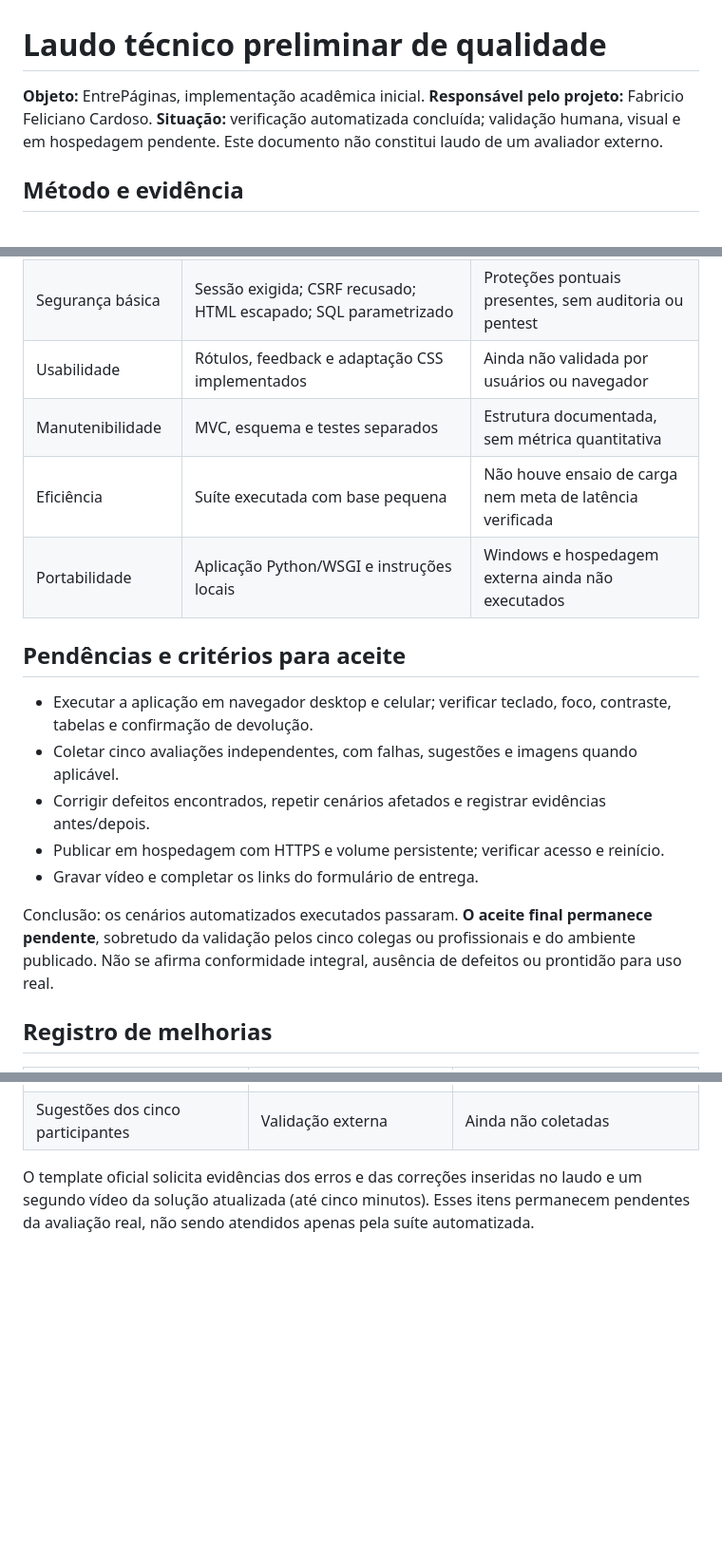
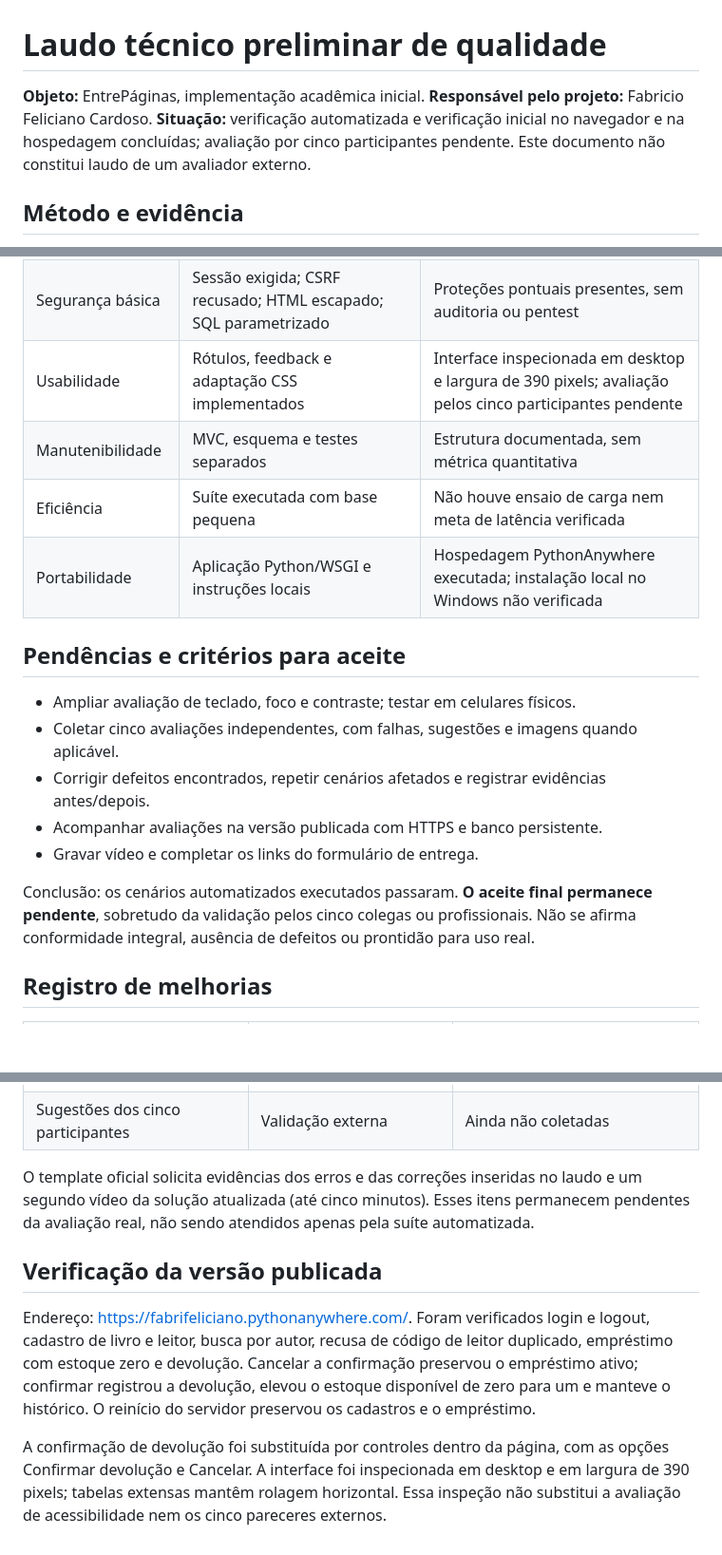
Before and after one commit to Fabos2005/entrepaginas-pit-ii, a Markdown page: docs/QUALIDADE.md, 3 parts joined by grey strips. Shown at 95% size. Drawn GitHub-style; blank space fills up the shorter version.

```diff
--- a/docs/QUALIDADE.md
+++ b/docs/QUALIDADE.md
@@ -1,6 +1,6 @@
 # Laudo técnico preliminar de qualidade
 
-**Objeto:** EntrePáginas, implementação acadêmica inicial. **Responsável pelo projeto:** Fabricio Feliciano Cardoso. **Situação:** verificação automatizada concluída; validação humana, visual e em hospedagem pendente. Este documento não constitui laudo de um avaliador externo.
+**Objeto:** EntrePáginas, implementação acadêmica inicial. **Responsável pelo projeto:** Fabricio Feliciano Cardoso. **Situação:** verificação automatizada e verificação inicial no navegador e na hospedagem concluídas; avaliação por cinco participantes pendente. Este documento não constitui laudo de um avaliador externo.
 
 ## Método e evidência
 
@@ -14,20 +14,20 @@ Executada a suíte `python -m unittest discover -s tests -v`, em Python 3.12, Fl
 | Integridade | Estoque esgotado recusado; concorrência aceita um de dois pedidos; FK rejeita órfão | Regras verificadas preservadas |
 | Confiabilidade | Reabertura conserva cadastro; devolução repetida recusada | Persistência e idempotência da devolução verificadas |
 | Segurança básica | Sessão exigida; CSRF recusado; HTML escapado; SQL parametrizado | Proteções pontuais presentes, sem auditoria ou pentest |
-| Usabilidade | Rótulos, feedback e adaptação CSS implementados | Ainda não validada por usuários ou navegador |
+| Usabilidade | Rótulos, feedback e adaptação CSS implementados | Interface inspecionada em desktop e largura de 390 pixels; avaliação pelos cinco participantes pendente |
 | Manutenibilidade | MVC, esquema e testes separados | Estrutura documentada, sem métrica quantitativa |
 | Eficiência | Suíte executada com base pequena | Não houve ensaio de carga nem meta de latência verificada |
-| Portabilidade | Aplicação Python/WSGI e instruções locais | Windows e hospedagem externa ainda não executados |
+| Portabilidade | Aplicação Python/WSGI e instruções locais | Hospedagem PythonAnywhere executada; instalação local no Windows não verificada |
 
 ## Pendências e critérios para aceite
 
-- Executar a aplicação em navegador desktop e celular; verificar teclado, foco, contraste, tabelas e confirmação de devolução.
+- Ampliar avaliação de teclado, foco e contraste; testar em celulares físicos.
 - Coletar cinco avaliações independentes, com falhas, sugestões e imagens quando aplicável.
 - Corrigir defeitos encontrados, repetir cenários afetados e registrar evidências antes/depois.
-- Publicar em hospedagem com HTTPS e volume persistente; verificar acesso e reinício.
+- Acompanhar avaliações na versão publicada com HTTPS e banco persistente.
 - Gravar vídeo e completar os links do formulário de entrega.
 
-Conclusão: os cenários automatizados executados passaram. **O aceite final permanece pendente**, sobretudo da validação pelos cinco colegas ou profissionais e do ambiente publicado. Não se afirma conformidade integral, ausência de defeitos ou prontidão para uso real.
+Conclusão: os cenários automatizados executados passaram. **O aceite final permanece pendente**, sobretudo da validação pelos cinco colegas ou profissionais. Não se afirma conformidade integral, ausência de defeitos ou prontidão para uso real.
 
 ## Registro de melhorias
 
@@ -41,3 +41,9 @@ Conclusão: os cenários automatizados executados passaram. **O aceite final per
 | Sugestões dos cinco participantes | Validação externa | Ainda não coletadas |
 
 O template oficial solicita evidências dos erros e das correções inseridas no laudo e um segundo vídeo da solução atualizada (até cinco minutos). Esses itens permanecem pendentes da avaliação real, não sendo atendidos apenas pela suíte automatizada.
+
+## Verificação da versão publicada
+
+Endereço: https://fabrifeliciano.pythonanywhere.com/. Foram verificados login e logout, cadastro de livro e leitor, busca por autor, recusa de código de leitor duplicado, empréstimo com estoque zero e devolução. Cancelar a confirmação preservou o empréstimo ativo; confirmar registrou a devolução, elevou o estoque disponível de zero para um e manteve o histórico. O reinício do servidor preservou os cadastros e o empréstimo.
+
+A confirmação de devolução foi substituída por controles dentro da página, com as opções Confirmar devolução e Cancelar. A interface foi inspecionada em desktop e em largura de 390 pixels; tabelas extensas mantêm rolagem horizontal. Essa inspeção não substitui a avaliação de acessibilidade nem os cinco pareceres externos.
```
